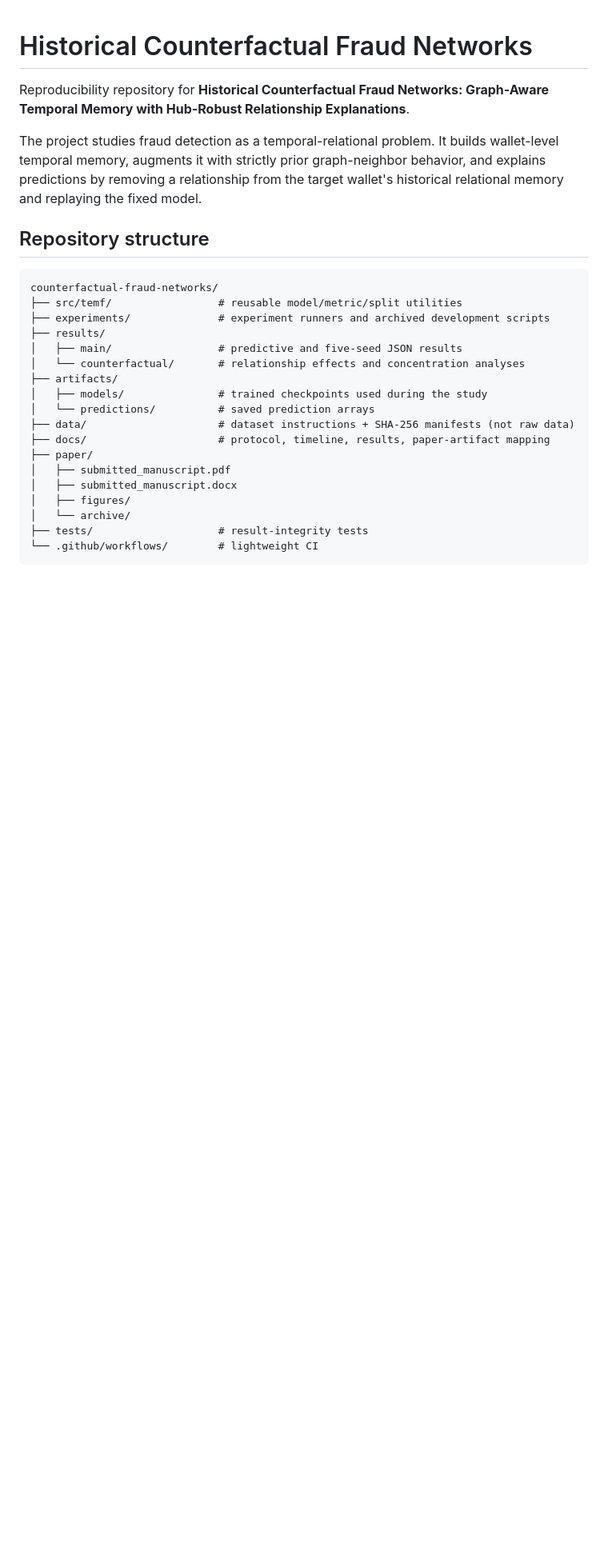
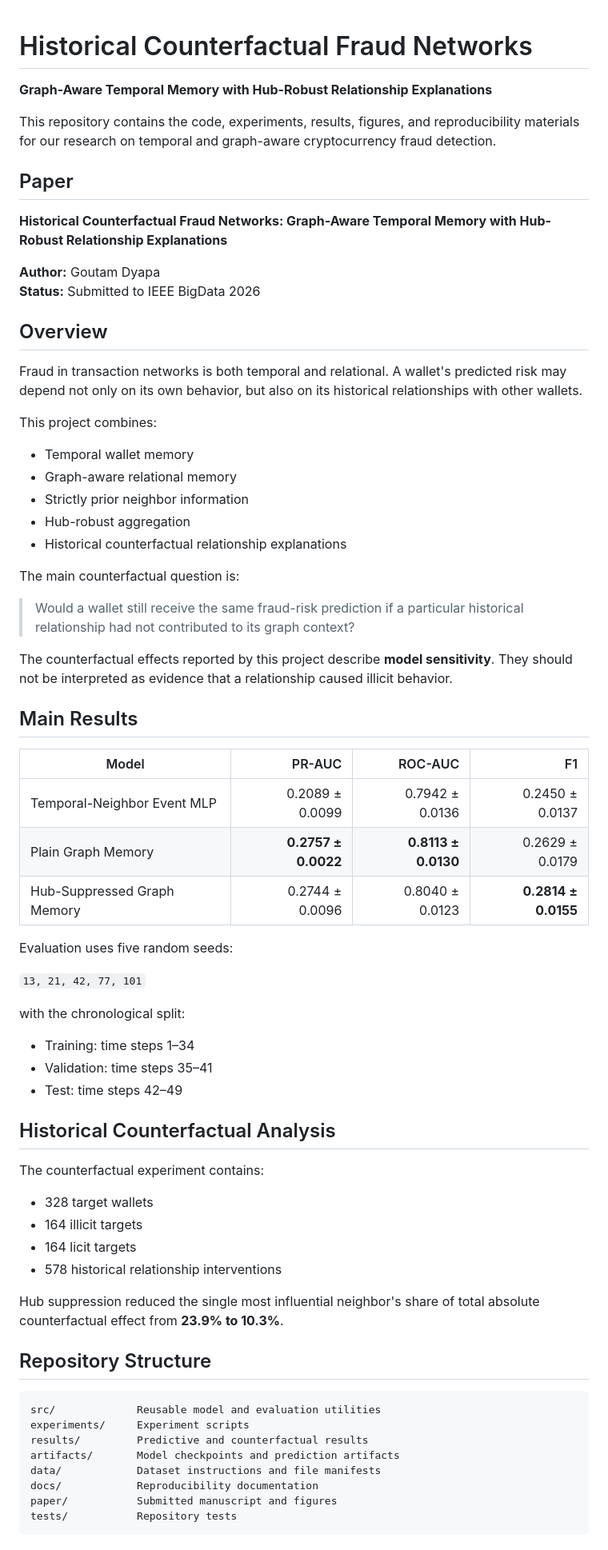
Before and after one commit to gouthamdyapa/counterfactual-fraud-networks, a Markdown page: README.md, the part around one of its changes. Shown at 80% size. GitHub-like rendering; blank space fills up the shorter version.

Commit message:
Improve project README

````diff
--- a/README.md
+++ b/README.md
@@ -1,29 +1,73 @@
 # Historical Counterfactual Fraud Networks
 
-Reproducibility repository for **Historical Counterfactual Fraud Networks: Graph-Aware Temporal Memory with Hub-Robust Relationship Explanations**.
+**Graph-Aware Temporal Memory with Hub-Robust Relationship Explanations**
 
-The project studies fraud detection as a temporal-relational problem. It builds wallet-level temporal memory, augments it with strictly prior graph-neighbor behavior, and explains predictions by removing a relationship from the target wallet's historical relational memory and replaying the fixed model.
+This repository contains the code, experiments, results, figures, and reproducibility materials for our research on temporal and graph-aware cryptocurrency fraud detection.
 
-## Repository structure
+## Paper
+
+**Historical Counterfactual Fraud Networks: Graph-Aware Temporal Memory with Hub-Robust Relationship Explanations**
+
+**Author:** Goutam Dyapa
+**Status:** Submitted to IEEE BigData 2026
+
+## Overview
+
+Fraud in transaction networks is both temporal and relational. A wallet's predicted risk may depend not only on its own behavior, but also on its historical relationships with other wallets.
+
+This project combines:
+
+- Temporal wallet memory
+- Graph-aware relational memory
+- Strictly prior neighbor information
+- Hub-robust aggregation
+- Historical counterfactual relationship explanations
+
+The main counterfactual question is:
+
+> Would a wallet still receive the same fraud-risk prediction if a particular historical relationship had not contributed to its graph context?
+
+The counterfactual effects reported by this project describe **model sensitivity**. They should not be interpreted as evidence that a relationship caused illicit behavior.
+
+## Main Results
+
+| Model | PR-AUC | ROC-AUC | F1 |
+|---|---:|---:|---:|
+| Temporal-Neighbor Event MLP | 0.2089 ± 0.0099 | 0.7942 ± 0.0136 | 0.2450 ± 0.0137 |
+| Plain Graph Memory | **0.2757 ± 0.0022** | **0.8113 ± 0.0130** | 0.2629 ± 0.0179 |
+| Hub-Suppressed Graph Memory | 0.2744 ± 0.0096 | 0.8040 ± 0.0123 | **0.2814 ± 0.0155** |
+
+Evaluation uses five random seeds:
+
+`13, 21, 42, 77, 101`
+
+with the chronological split:
+
+- Training: time steps 1–34
+- Validation: time steps 35–41
+- Test: time steps 42–49
+
+## Historical Counterfactual Analysis
+
+The counterfactual experiment contains:
+
+- 328 target wallets
+- 164 illicit targets
+- 164 licit targets
+- 578 historical relationship interventions
+
+Hub suppression reduced the single most influential neighbor's share of total absolute counterfactual effect from **23.9% to 10.3%**.
+
+## Repository Structure
 
 ```text
-counterfactual-fraud-networks/
-├── src/temf/                 # reusable model/metric/split utilities
-├── experiments/              # experiment runners and archived development scripts
-├── results/
-│   ├── main/                 # predictive and five-seed JSON results
-│   └── counterfactual/       # relationship effects and concentration analyses
-├── artifacts/
-│   ├── models/               # trained checkpoints used during the study
-│   └── predictions/          # saved prediction arrays
-├── data/                     # dataset instructions + SHA-256 manifests (not raw data)
-├── docs/                     # protocol, timeline, results, paper-artifact mapping
-├── paper/
-│   ├── submitted_manuscript.pdf
-│   ├── submitted_manuscript.docx
-│   ├── figures/
-│   └── archive/
-├── tests/                    # result-integrity tests
-└── .github/workflows/        # lightweight CI
+src/             Reusable model and evaluation utilities
+experiments/     Experiment scripts
+results/         Predictive and counterfactual results
+artifacts/       Model checkpoints and prediction artifacts
+data/            Dataset instructions and file manifests
+docs/            Reproducibility documentation
+paper/           Submitted manuscript and figures
+tests/           Repository tests
 ```
 
````
Also changed, not shown: other parts of README.md (+54 -27 lines).
